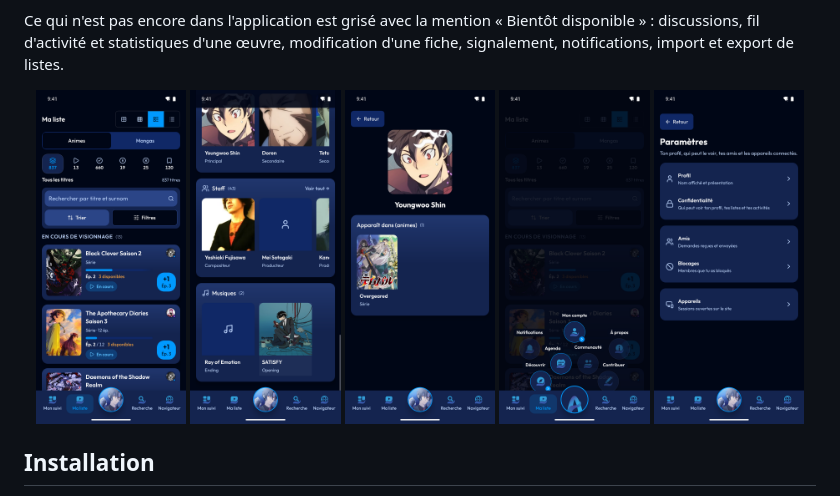
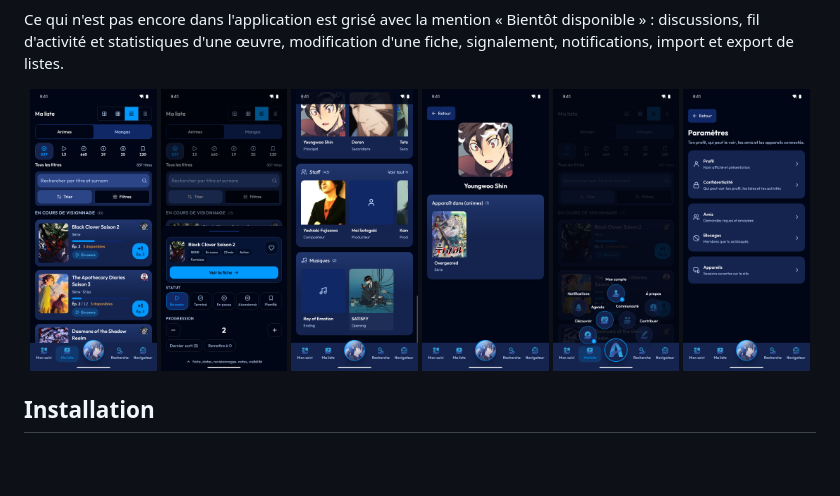
Before and after one commit to Actunime/Actunime-Mobile, a Markdown page: README.md, the part around the change. Rendered like a GitHub page; pictures changed too: docs/screenshots/06-tiroir-entree.png (added), docs/screenshots/11-eventail.png; blank space fills up the shorter version.

Commit message:
docs: capture du tiroir d'entrée et de l'éventail corrigé

```diff
--- a/README.md
+++ b/README.md
@@ -34,11 +34,12 @@ Ce qui n'est pas encore dans l'application est grisé avec la mention « Bientô
 
 <div align="center">
 
-<img src="docs/screenshots/02-ma-liste.png" alt="Ma liste" width="19%" />
-<img src="docs/screenshots/05-fiche-personnages-staff.png" alt="Personnages, staff et musiques" width="19%" />
-<img src="docs/screenshots/09-personnage.png" alt="Fiche d'un personnage" width="19%" />
-<img src="docs/screenshots/11-eventail.png" alt="Éventail de navigation" width="19%" />
-<img src="docs/screenshots/10-parametres.png" alt="Paramètres" width="19%" />
+<img src="docs/screenshots/02-ma-liste.png" alt="Ma liste" width="16%" />
+<img src="docs/screenshots/06-tiroir-entree.png" alt="Modification rapide d'une entrée" width="16%" />
+<img src="docs/screenshots/05-fiche-personnages-staff.png" alt="Personnages, staff et musiques" width="16%" />
+<img src="docs/screenshots/09-personnage.png" alt="Fiche d'un personnage" width="16%" />
+<img src="docs/screenshots/11-eventail.png" alt="Éventail de navigation" width="16%" />
+<img src="docs/screenshots/10-parametres.png" alt="Paramètres" width="16%" />
 
 </div>
 
```
